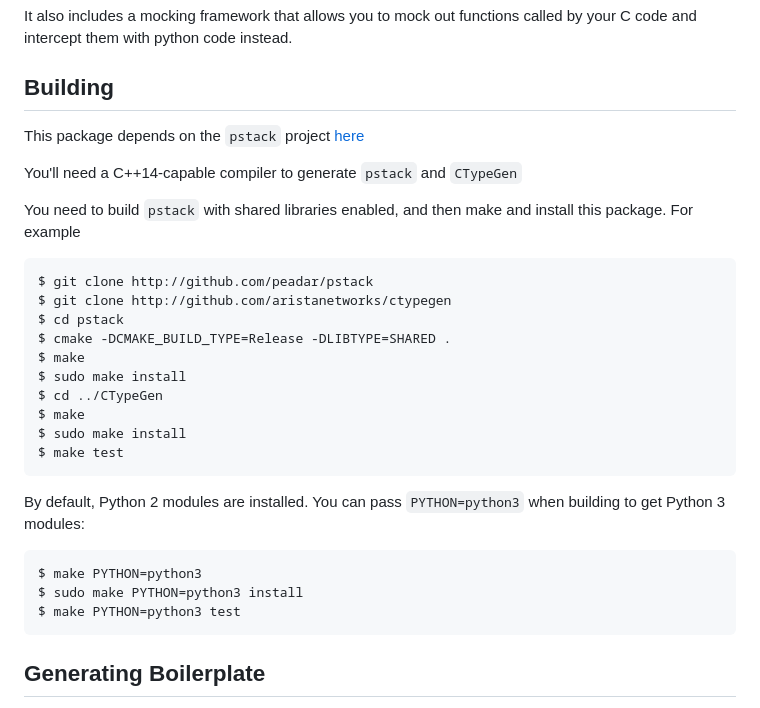
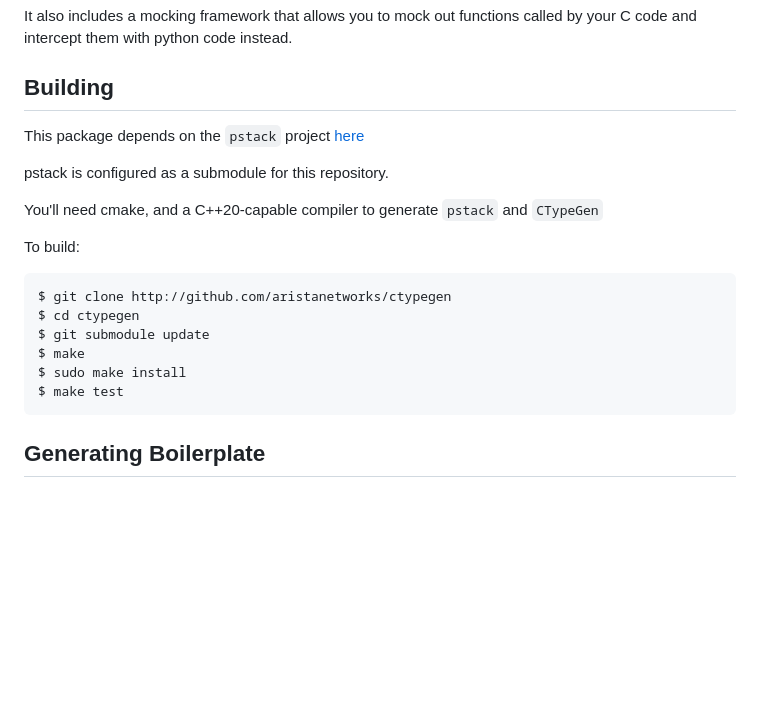
Before and after one commit to aristanetworks/ctypegen, a Markdown page: README.md, the part around the change. Rendered like a GitHub page; blank space fills up the shorter version.

Commit message:
Update build instructions

````diff
--- a/README.md
+++ b/README.md
@@ -7,33 +7,21 @@ It also includes a mocking framework that allows you to mock out functions calle
 by your C code and intercept them with python code instead.
 
 ## Building
+
 This package depends on the `pstack` project [here](http://github.com/peadar/pstack)
 
-You'll need a C++14-capable compiler to generate `pstack` and `CTypeGen`
+pstack is configured as a submodule for this repository.
 
-You need to build `pstack` with shared libraries enabled, and then make
-and install this package. For example
+You'll need cmake, and a C++20-capable compiler to generate `pstack` and `CTypeGen`
 
+To build:
 ```
-$ git clone http://github.com/peadar/pstack
 $ git clone http://github.com/aristanetworks/ctypegen
-$ cd pstack
-$ cmake -DCMAKE_BUILD_TYPE=Release -DLIBTYPE=SHARED .
-$ make
-$ sudo make install
-$ cd ../CTypeGen
+$ cd ctypegen
+$ git submodule update
 $ make
 $ sudo make install
 $ make test
-```
-
-By default, Python 2 modules are installed. You can pass `PYTHON=python3`
-when building to get Python 3 modules:
-
-```
-$ make PYTHON=python3
-$ sudo make PYTHON=python3 install
-$ make PYTHON=python3 test
 ```
 
 ## Generating Boilerplate
````
